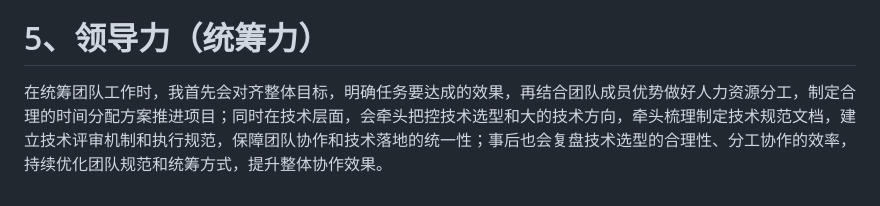
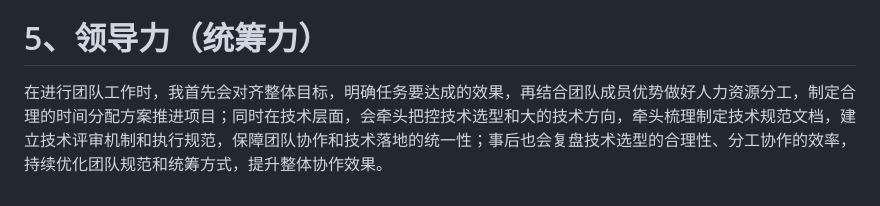
Before and after one commit to xiixhaah/study, a Markdown page: lesson5/readme.md, the part around the change. GitHub-like rendering.

Commit message:
feat: 26.04.09

```diff
--- a/lesson5/readme.md
+++ b/lesson5/readme.md
@@ -50,4 +50,4 @@
 
 # 5、领导力（统筹力）
 
-在统筹团队工作时，我首先会对齐整体目标，明确任务要达成的效果，再结合团队成员优势做好人力资源分工，制定合理的时间分配方案推进项目；同时在技术层面，会牵头把控技术选型和大的技术方向，牵头梳理制定技术规范文档，建立技术评审机制和执行规范，保障团队协作和技术落地的统一性；事后也会复盘技术选型的合理性、分工协作的效率，持续优化团队规范和统筹方式，提升整体协作效果。
+在进行团队工作时，我首先会对齐整体目标，明确任务要达成的效果，再结合团队成员优势做好人力资源分工，制定合理的时间分配方案推进项目；同时在技术层面，会牵头把控技术选型和大的技术方向，牵头梳理制定技术规范文档，建立技术评审机制和执行规范，保障团队协作和技术落地的统一性；事后也会复盘技术选型的合理性、分工协作的效率，持续优化团队规范和统筹方式，提升整体协作效果。
```
